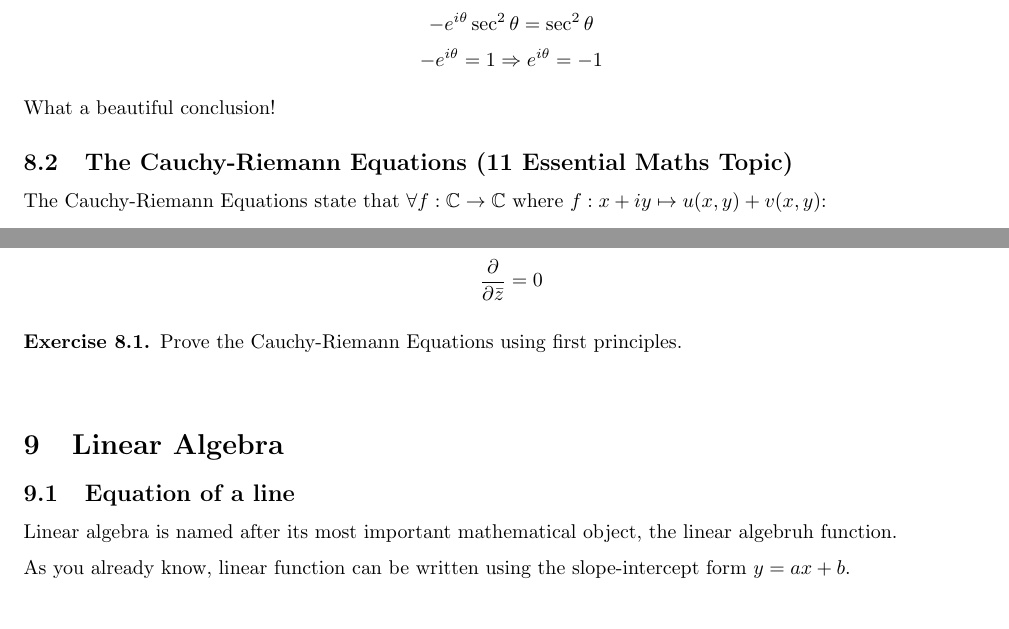
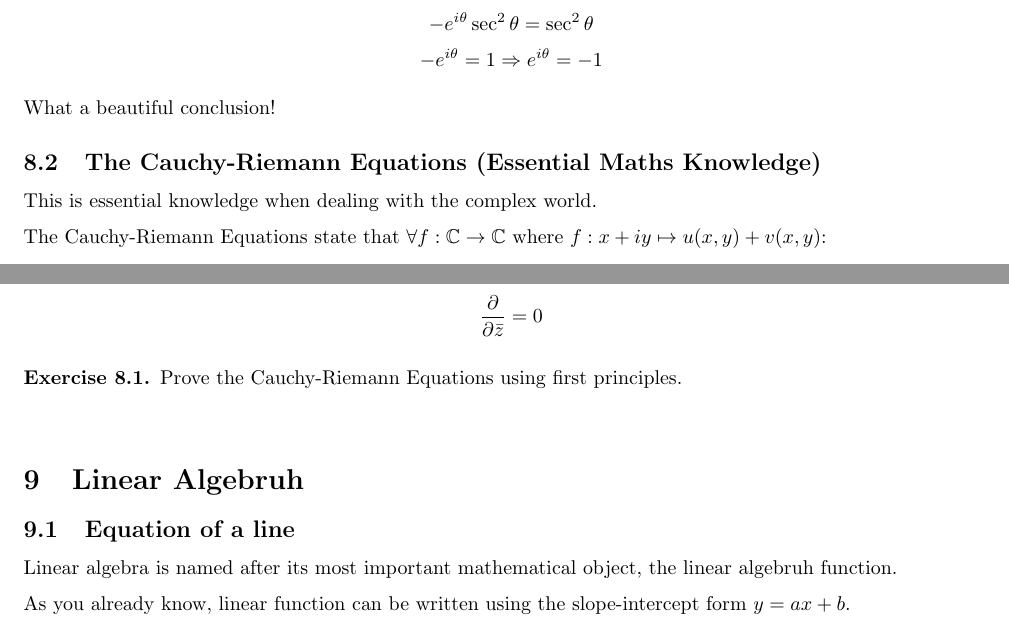
Before and after one commit to schoolresources/scuffed-notes, a LaTeX document (Mathematics/notes.tex): two parts of page 5 of 5, joined at a grey line, cut so that both start at the same text. Compiled offline with pdfLaTeX.

Commit message:
minor fixes

```diff
--- a/Mathematics/notes.tex
+++ b/Mathematics/notes.tex
@@ -214,7 +211,9 @@ Let us focus on functions.
 
     What a beautiful conclusion!
 
-    \subsection{The Cauchy-Riemann Equations (11 Essential Maths Topic)}
+    \subsection{The Cauchy-Riemann Equations (Essential Maths Knowledge)}
+    This is essential knowledge when dealing with the complex world.
+
     The Cauchy-Riemann Equations state that $\forall f:\mathbb{C}\to\mathbb{C}$ where $f:x+iy\mapsto u(x,y)+v(x,y)$:
     $$f \text{ is holomorphic}\Leftrightarrow \frac {\partial u}{\partial x}=\frac {\partial v}{\partial y} \text { and }\frac {\partial u}{\partial y}=-{\frac {\partial v}{\partial x}}$$
     The Cauchy-Riemann Equations can also be written using Wirtinger derivatives, which are defined as follows:
@@ -227,7 +226,7 @@ Let us focus on functions.
     \end{exercise}
 
 \sectionSpace
-\section{Linear Algebra}
+\section{Linear Algebruh}
     \subsection{Equation of a line}
     Linear algebra is named after its most important mathematical object, the linear algebruh function.
 
```
Also changed, not shown: Mathematics/notes.tex (37 more changed lines).
